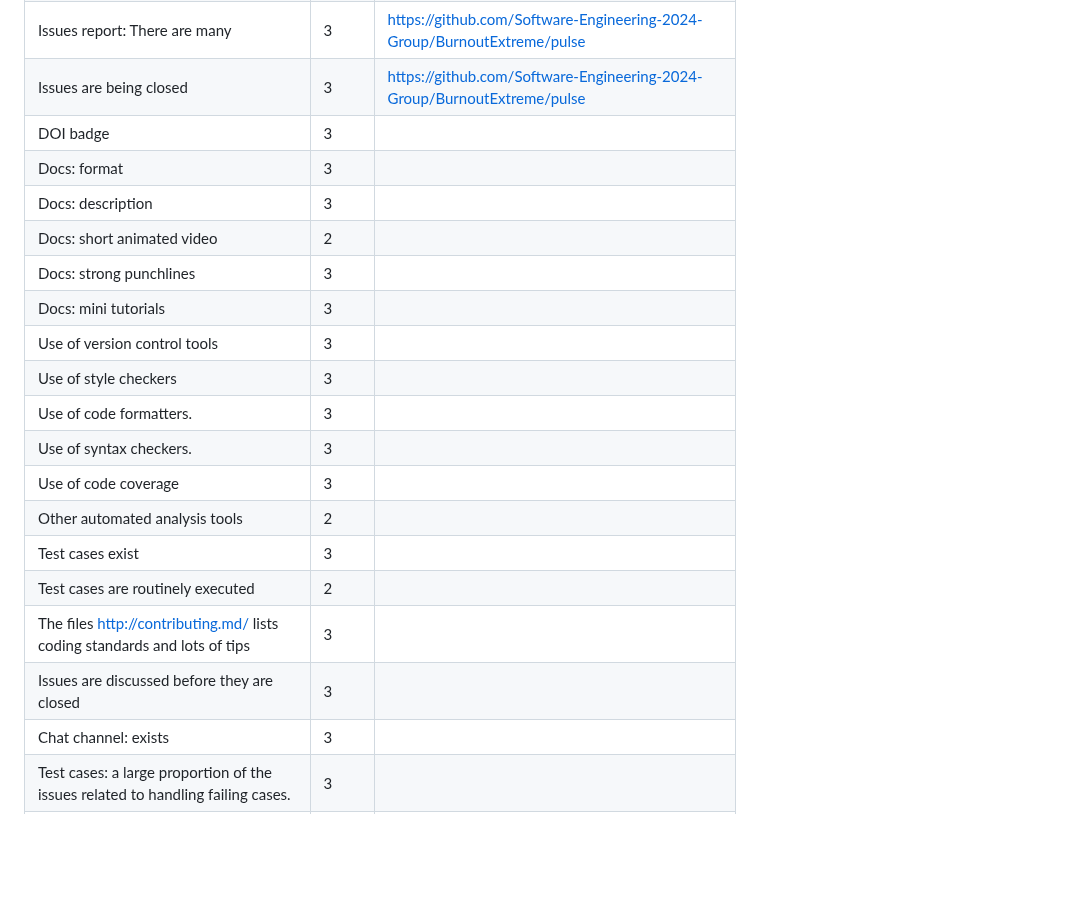
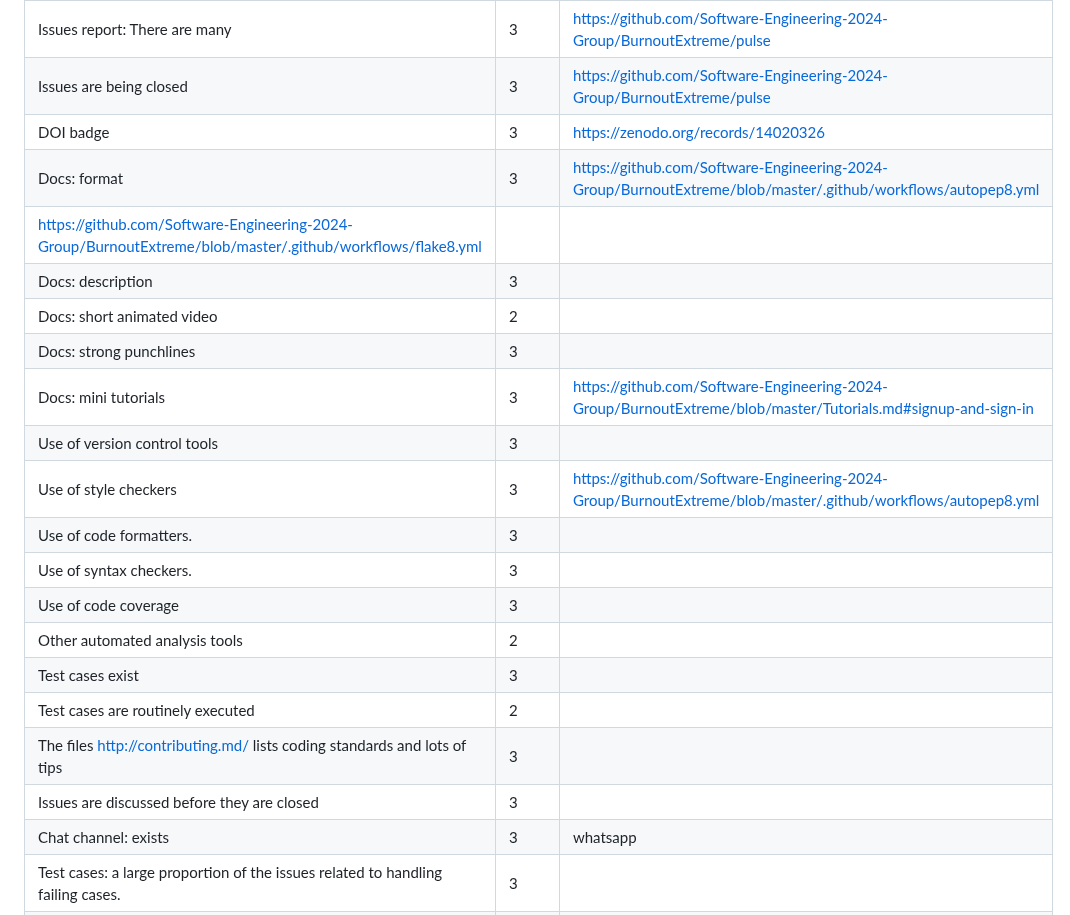
Before and after one commit to SoftwareEngineeringNCSU101/BurnoutExtreme, a Markdown page: README.md, the part around the change. GitHub-like rendering; blank space fills up the shorter version.

```diff
--- a/README.md
+++ b/README.md
@@ -289,14 +289,15 @@ The BurnoutExtreme application can be extended with the following features:
 | Number of commits: by different people | 3 | https://github.com/Software-Engineering-2024-Group/BurnoutExtreme/graphs/contributors|
 | Issues report: There are many | 3 | https://github.com/Software-Engineering-2024-Group/BurnoutExtreme/pulse |
 | Issues are being closed | 3 | https://github.com/Software-Engineering-2024-Group/BurnoutExtreme/pulse |
-| DOI badge | 3 |  |
-| Docs: format | 3 |  |
+| DOI badge | 3 | https://zenodo.org/records/14020326 |
+| Docs: format | 3 | https://github.com/Software-Engineering-2024-Group/BurnoutExtreme/blob/master/.github/workflows/autopep8.yml
+https://github.com/Software-Engineering-2024-Group/BurnoutExtreme/blob/master/.github/workflows/flake8.yml|
 | Docs: description  | 3 |  |
 | Docs: short animated video | 2 |  |
 | Docs: strong punchlines | 3 |  |
-| Docs: mini tutorials | 3 |  |
+| Docs: mini tutorials | 3 | https://github.com/Software-Engineering-2024-Group/BurnoutExtreme/blob/master/Tutorials.md#signup-and-sign-in |
 | Use of version control tools | 3 |  |
-| Use of style checkers | 3 |  |
+| Use of style checkers | 3 | https://github.com/Software-Engineering-2024-Group/BurnoutExtreme/blob/master/.github/workflows/autopep8.yml |
 | Use of code formatters. | 3 |  |
 | Use of syntax checkers. | 3 |  |
 | Use of code coverage | 3 |  |
@@ -305,7 +306,7 @@ The BurnoutExtreme application can be extended with the following features:
 | Test cases are routinely executed | 2 |  |
 | The files http://contributing.md/ lists coding standards and lots of tips | 3 |  |
 | Issues are discussed before they are closed | 3 |  |
-| Chat channel: exists | 3 |  |
+| Chat channel: exists | 3 | whatsapp  |
 | Test cases: a large proportion of the issues related to handling failing cases. | 3 |  |
 | Evidence that the whole team is using the same tools | 3 |  |
 | Evidence that the members of the team are working across multiple places in the code base | 3 |  |
```
